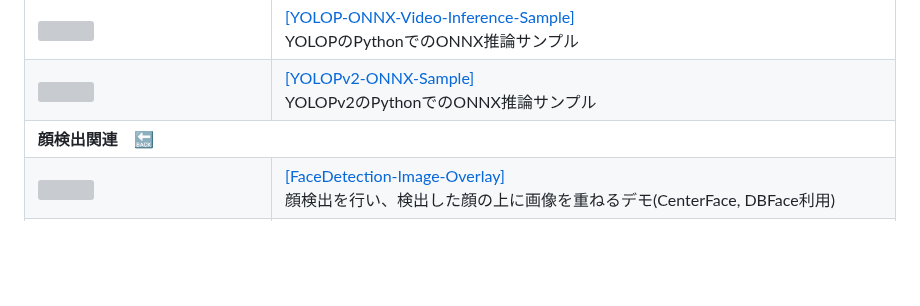
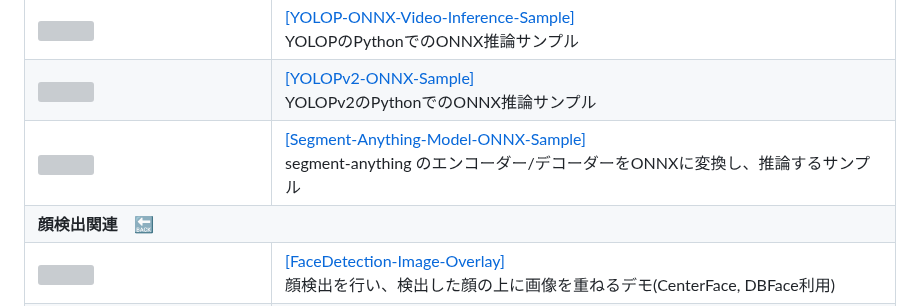
Before and after one commit to Kazuhito00/Kazuhito00, a Markdown page: WORKS.md, the part around the change. Rendered like a GitHub page; blank space fills up the shorter version; grey boxes are pictures that could not be loaded.

```diff
--- a/WORKS.md
+++ b/WORKS.md
@@ -846,6 +846,15 @@
         </td>
     </tr>
     <tr>
+        <td width="220">
+            <img src="https://github.com/Kazuhito00/Kazuhito00/assets/37477845/04c0bd8a-82b3-4860-bec2-f1f5519d82f7" loading="lazy" width="200px">
+        </td>
+        <td>
+            <a href="https://github.com/Kazuhito00/Segment-Anything-Model-ONNX-Sample">[Segment-Anything-Model-ONNX-Sample]</a><br>
+            segment-anything のエンコーダー/デコーダーをONNXに変換し、推論するサンプル<br>
+        </td>
+    </tr>
+    <tr>
         <th align="left" colspan="2">
             <a name="FaceDetection">顔検出関連</a>　<a href="#Repositories">🔙</a>
         </th>
```
